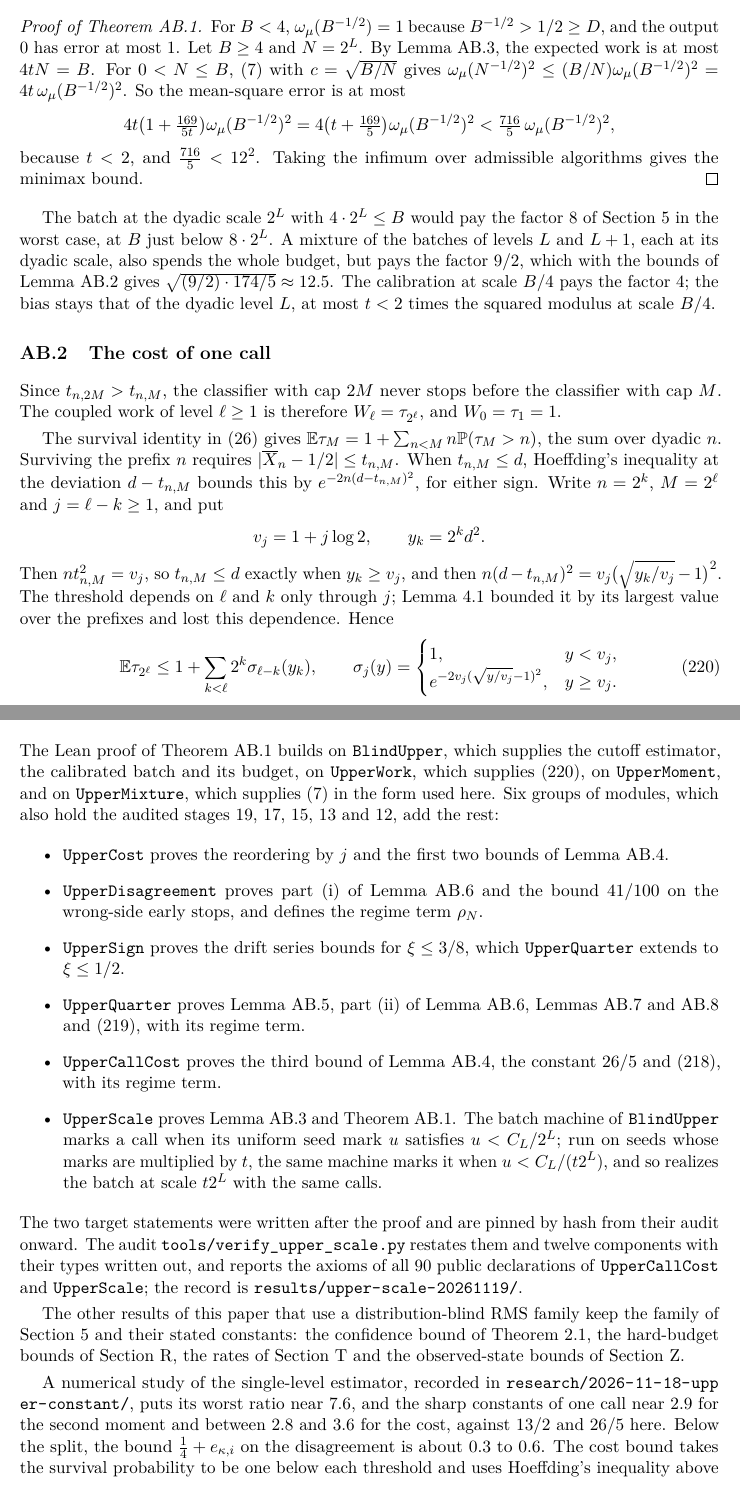
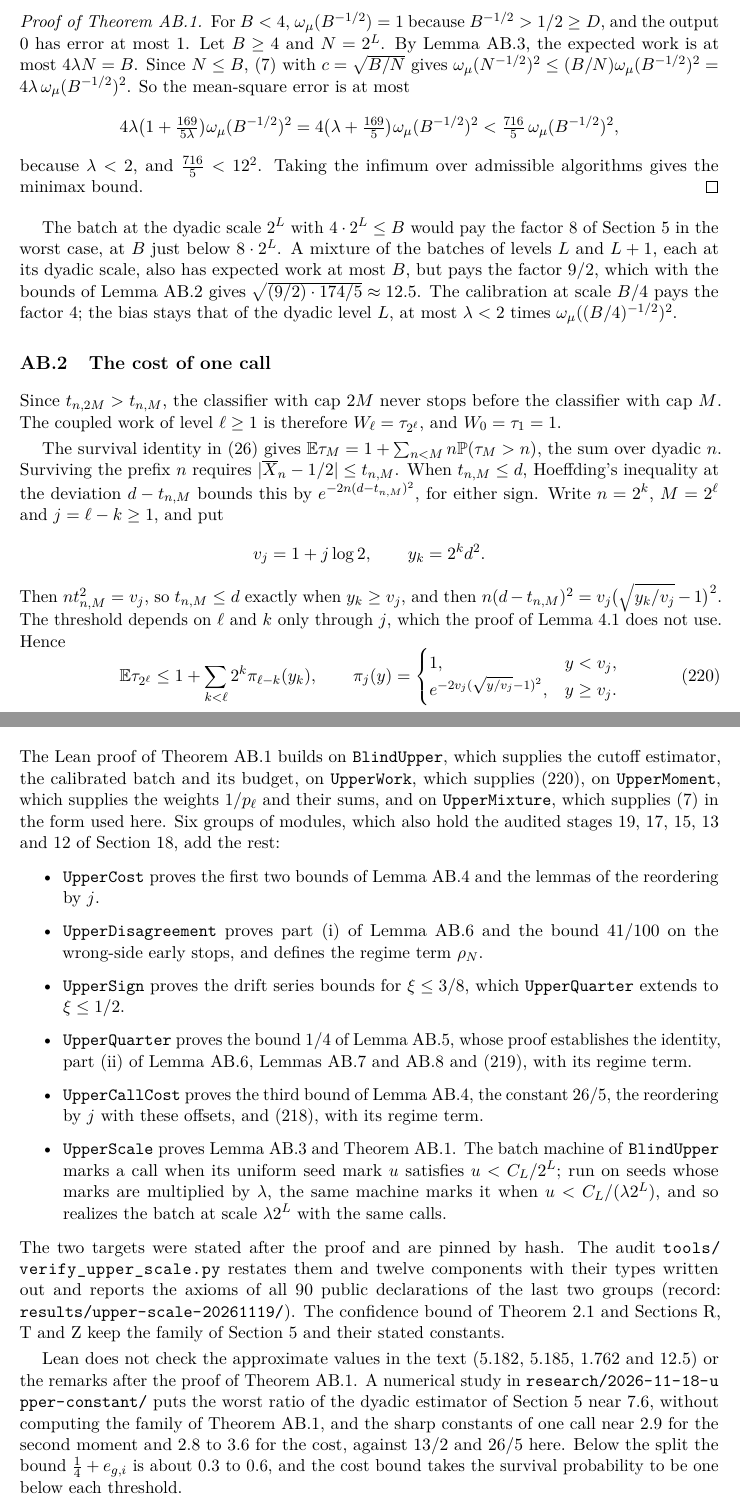
Before and after one commit to davidiach/adaptive-threshold-estimation, a LaTeX paper (paper/v6/main.tex, which reads paper/v6/appendix-upper-constant.tex): two parts of pages 199 and 203 of 205, joined at a grey line, cut so that both start at the same text. Compiled offline with pdfLaTeX.

Commit message:
Correct Appendix AB after an independent read
A reviewer that had not written Appendix AB read it against the Lean
proofs and recomputed its constants; it found no mathematical error.
This commit fixes its findings:

- Credit the reordering for 26/5 to UpperCallCost, the reordering lemmas
  to UpperCost, the weights 1/p_l to UpperMoment, and the bound 1/4 of
  the vote-change lemma to UpperQuarter, whose proof establishes the
  identity a(1-a).
- Say that the numerical study is of the dyadic estimator of Section 5
  and does not compute the new family, and which approximate values
  Lean does not check.
- Define the split 19/20 before using it, and set M = 2^l in the
  wrong-side bound.
- Rename symbols that clashed: lambda for the scale ratio, V and C-bar
  for the variance and mean cost of one call, pi_j for the survival
  bound, psi for the grid constant, g, s_g and phi_g for the bands.
- Say that the scaled batch uses B less the mean cost, not the whole
  budget, here and in Section 18; describe the marks and the production
  calls; state N = 2^L before the scaling step.
- Rephrase the comparison with Lemma 4.1 and shorten the closing
  section, which keeps the appendix on pages 198 to 203.

Co-Authored-By: Claude Opus 5.5 <noreply@anthropic.com>
Claude-Session: https://claude.ai/code/session_01MRoRhsrePqEkCvHAR7DkYF

```diff
--- a/paper/v6/appendix-upper-constant.tex
+++ b/paper/v6/appendix-upper-constant.tex
@@ -104,34 +108,34 @@ $0\le\kappa\le\tfrac{26}{5}A-\tfrac{21}{5}G$. Hence
 since $\tfrac{129}{25}\cdot\tfrac{26}{5}=\tfrac{3354}{125}<\tfrac{273}{10}
 =\tfrac{13}{2}\cdot\tfrac{21}{5}$. By \eqref{eq:calibration} and the bias
 bound of \eqref{eq:one-call}, the mean-square error is at most
-$\om(h)^2+\sigma^2\kappa/(tN)$, and $A^2/N=\om(h)^2$ because $\om(h)=hA$.
-So it is at most $(1+\tfrac{169}{5t})\om(h)^2$.
+$\om(h)^2+V\bar C/(\lambda N)$, and $A^2/N=\om(h)^2$ because $\om(h)=hA$.
+So it is at most $(1+\tfrac{169}{5\lambda})\om(h)^2$.
 \end{proof}
 
 \begin{proof}[Proof of \cref{thm:upper-12}]
 For $B<4$, $\om(B^{-1/2})=1$ because $B^{-1/2}>1/2\ge D$, and the
 output $0$ has error at most $1$. Let $B\ge4$ and $N=2^L$. By
-\cref{lem:upper-12-batch}, the expected work is at most $4tN=B$. For
-$0<N\le B$, \eqref{eq:scaling} with $c=\sqrt{B/N}$ gives
-$\om(N^{-1/2})^2\le(B/N)\om(B^{-1/2})^2=4t\,\om(B^{-1/2})^2$. So the
+\cref{lem:upper-12-batch}, the expected work is at most $4\lambda N=B$.
+Since $N\le B$, \eqref{eq:scaling} with $c=\sqrt{B/N}$ gives
+$\om(N^{-1/2})^2\le(B/N)\om(B^{-1/2})^2=4\lambda\,\om(B^{-1/2})^2$. So the
 mean-square error is at most
 \[
- 4t\bigl(1+\tfrac{169}{5t}\bigr)\om(B^{-1/2})^2
- =4\bigl(t+\tfrac{169}{5}\bigr)\om(B^{-1/2})^2
+ 4\lambda\bigl(1+\tfrac{169}{5\lambda}\bigr)\om(B^{-1/2})^2
+ =4\bigl(\lambda+\tfrac{169}{5}\bigr)\om(B^{-1/2})^2
  <\tfrac{716}{5}\,\om(B^{-1/2})^2,
 \]
-because $t<2$, and $\tfrac{716}{5}<12^2$. Taking the infimum over
+because $\lambda<2$, and $\tfrac{716}{5}<12^2$. Taking the infimum over
 admissible algorithms gives the minimax bound.
 \end{proof}
 
 The batch at the dyadic scale $2^L$ with $4\cdot2^L\le B$ would pay the
 factor $8$ of \cref{sec:minimax-proof} in the worst case, at $B$ just
 below $8\cdot2^L$. A mixture of the batches of levels $L$ and $L+1$, each
-at its dyadic scale, also spends the whole budget, but pays the factor
+at its dyadic scale, also has expected work at most $B$, but pays the factor
 $9/2$, which with the bounds of \cref{lem:upper-12-call} gives
 $\sqrt{(9/2)\cdot174/5}\approx12.5$. The calibration at scale $B/4$ pays
-the factor $4$; the bias stays that of the dyadic level $L$, at most $t<2$
-times the squared modulus at scale $B/4$.
+the factor $4$; the bias stays that of the dyadic level $L$, at most
+$\lambda<2$ times $\om((B/4)^{-1/2})^2$.
 
 \subsection{The cost of one call}
 
@@ -150,12 +154,11 @@ $M=2^\ell$ and $j=\ell-k\ge1$, and put
 \]
 Then $nt_{n,M}^2=v_j$, so $t_{n,M}\le d$ exactly when $y_k\ge v_j$, and
 then $n(d-t_{n,M})^2=v_j\bigl(\sqrt{y_k/v_j}-1\bigr)^2$. The threshold
-depends on $\ell$ and $k$ only through $j$; \cref{lem:classifier} bounded
-it by its largest value over the prefixes and lost this dependence.
-Hence
+depends on $\ell$ and $k$ only through $j$, which the proof of
+\cref{lem:classifier} does not use. Hence
 \begin{equation}\label{eq:upper-12-survival}
- \E\tau_{2^\ell}\le1+\sum_{k<\ell}2^k\sigma_{\ell-k}(y_k),\qquad
- \sigma_j(y)=\begin{cases}1,&y<v_j,\\
+ \E\tau_{2^\ell}\le1+\sum_{k<\ell}2^k\pi_{\ell-k}(y_k),\qquad
+ \pi_j(y)=\begin{cases}1,&y<v_j,\\
  e^{-2v_j(\sqrt{y/v_j}-1)^2},&y\ge v_j.\end{cases}
 \end{equation}
 
@@ -430,49 +433,48 @@ By \cref{lem:upper-12-offset-moment} the first sum in
 The Lean proof of \cref{thm:upper-12} builds on \texttt{BlindUpper},
 which supplies the cutoff estimator, the calibrated batch and its budget,
 on \texttt{UpperWork}, which supplies \eqref{eq:upper-12-survival}, on
-\texttt{UpperMoment}, and on \texttt{UpperMixture}, which supplies
-\eqref{eq:scaling} in the form used here. Six groups of modules, which also hold the
-audited stages $19$, $17$, $15$, $13$ and $12$, add the rest:
+\texttt{UpperMoment}, which supplies the weights $1/p_\ell$ and their sums,
+and on \texttt{UpperMixture}, which supplies \eqref{eq:scaling} in the form
+used here. Six groups of modules, which also hold the audited stages $19$,
+$17$, $15$, $13$ and $12$ of \cref{sec:verification}, add the rest:
 \begin{itemize}
-\item \texttt{UpperCost} proves the reordering by $j$ and the first two
- bounds of \cref{lem:upper-12-offset-cost}.
+\item \texttt{UpperCost} proves the first two bounds of
+ \cref{lem:upper-12-offset-cost} and the lemmas of the reordering by $j$.
 \item \texttt{UpperDisagreement} proves part (i) of
  \cref{lem:upper-12-level} and the bound $41/100$ on the wrong-side early
  stops, and defines the regime term $\rho_N$.
 \item \texttt{UpperSign} proves the drift series bounds for $\xi\le3/8$,
  which \texttt{UpperQuarter} extends to $\xi\le1/2$.
-\item \texttt{UpperQuarter} proves \cref{lem:upper-12-vote}, part (ii) of
+\item \texttt{UpperQuarter} proves the bound $1/4$ of
+ \cref{lem:upper-12-vote}, whose proof establishes the identity, part (ii) of
  \cref{lem:upper-12-level},
  \cref{lem:upper-12-drift,lem:upper-12-offset-moment} and
  \eqref{eq:upper-12-moment}, with its regime term.
 \item \texttt{UpperCallCost} proves the third bound of
- \cref{lem:upper-12-offset-cost}, the constant $26/5$ and
- \eqref{eq:upper-12-cost}, with its regime term.
+ \cref{lem:upper-12-offset-cost}, the constant $26/5$, the reordering by
+ $j$ with these offsets, and \eqref{eq:upper-12-cost}, with its regime
+ term.
 \item \texttt{UpperScale} proves \cref{lem:upper-12-batch} and
  \cref{thm:upper-12}. The batch machine of \texttt{BlindUpper} marks a
  call when its uniform seed mark $u$ satisfies $u<C_L/2^L$; run on seeds
- whose marks are multiplied by $t$, the same machine marks it when
- $u<C_L/(t2^L)$, and so realizes the batch at scale $t2^L$ with the same
- calls.
+ whose marks are multiplied by $\lambda$, the same machine marks it when
+ $u<C_L/(\lambda2^L)$, and so realizes the batch at scale $\lambda2^L$ with
+ the same calls.
 \end{itemize}
-The two target statements were written after the proof and are pinned by
-hash from their audit onward. The audit \path{tools/verify_upper_scale.py}
-restates them and twelve components with their types written out, and
-reports the axioms of all 90 public declarations of \texttt{UpperCallCost}
-and \texttt{UpperScale}; the record is \path{results/upper-scale-20261119/}.
+The two targets were stated after the proof and are pinned by hash. The
+audit \path{tools/verify_upper_scale.py} restates them and twelve components
+with their types written out and reports the axioms of all 90 public
+declarations of the last two groups (record:
+\path{results/upper-scale-20261119/}). The confidence bound of
+\cref{thm:main} and \cref{app:hard-budget,app:sublinear-power,app:observed-upper}
+keep the family of \cref{sec:minimax-proof} and their stated constants.
 
-The other results of this paper that use a distribution-blind RMS family
-keep the family of \cref{sec:minimax-proof} and their stated constants:
-the confidence bound of \cref{thm:main}, the hard-budget bounds of
-\cref{app:hard-budget}, the rates of \cref{app:sublinear-power} and the
-observed-state bounds of \cref{app:observed-upper}.
-
-A numerical study of the single-level estimator, recorded in
-\path{research/2026-11-18-upper-constant/}, puts its worst ratio near
-$7.6$, and the sharp constants of one call near $2.9$ for the second
-moment and between $2.8$ and $3.6$ for the cost, against $13/2$ and
-$26/5$ here. Below the split, the bound $\tfrac14+e_{\kappa,i}$ on the
-disagreement is about $0.3$ to $0.6$. The cost bound takes the survival
-probability to be one below each threshold and uses Hoeffding's inequality
-above it. The calibration at scale $B/4$ pays the factor $4$, and the bias
-of the dyadic level up to the factor $t<2$.
+Lean does not check the approximate values in the text ($5.182$, $5.185$,
+$1.762$ and $12.5$) or the remarks after the proof of \cref{thm:upper-12}.
+A numerical study in \path{research/2026-11-18-upper-constant/} puts the
+worst ratio of the dyadic estimator of \cref{sec:minimax-proof} near $7.6$,
+without computing the family of \cref{thm:upper-12}, and the sharp constants
+of one call near $2.9$ for the second moment and $2.8$ to $3.6$ for the cost,
+against $13/2$ and $26/5$ here. Below the split the bound $\tfrac14+e_{g,i}$
+is about $0.3$ to $0.6$, and the cost bound takes the survival probability to
+be one below each threshold.
```
Also changed, not shown: paper/v6/verification.tex (+2 -1 lines), paper/v6/appendix-upper-constant.tex (102 more changed lines).
